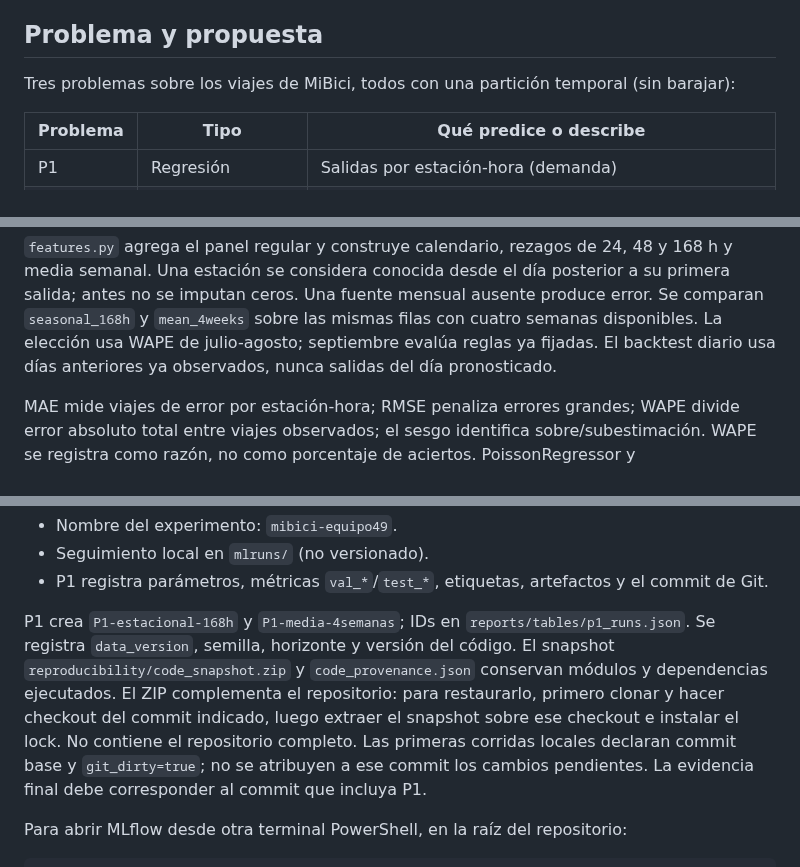
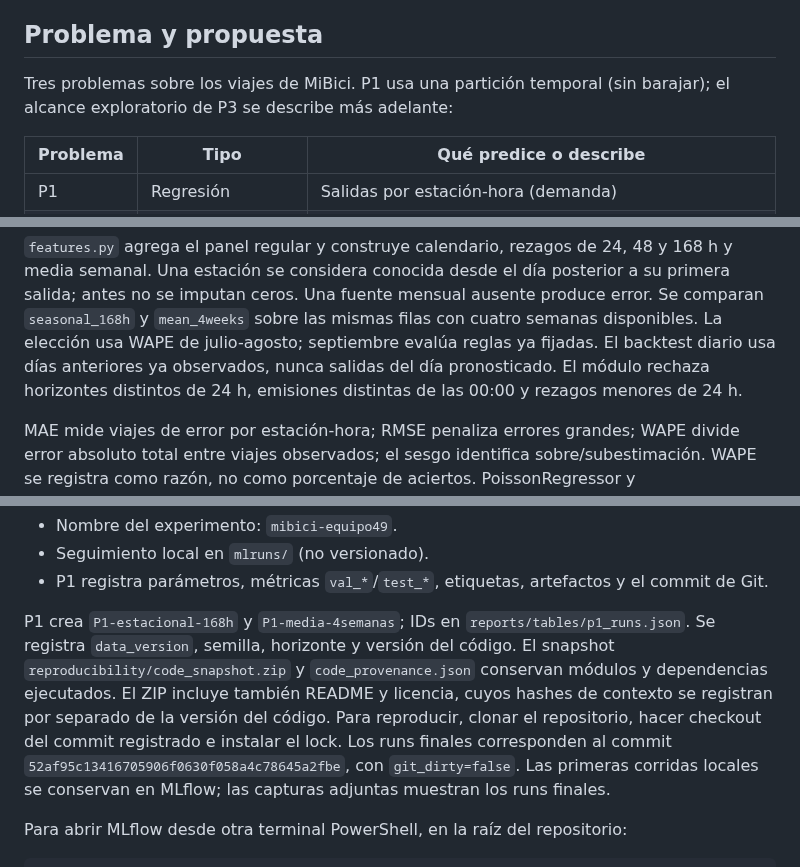
Before and after one commit to dieguini95/TC5061-Proyecto-Equipo49, a Markdown page: README.md, 3 parts joined by grey strips. GitHub-like rendering.

Commit message:
docs(p1): actualiza evidencia reproducible y resultados del experimento

```diff
--- a/README.md
+++ b/README.md
@@ -14,7 +14,8 @@ Sistema de bicicletas públicas del Área Metropolitana de Guadalajara (MiBici).
 
 ## Problema y propuesta
 
-Tres problemas sobre los viajes de MiBici, todos con una partición temporal (sin barajar):
+Tres problemas sobre los viajes de MiBici. P1 usa una partición temporal (sin barajar);
+el alcance exploratorio de P3 se describe más adelante:
 
 | Problema | Tipo | Qué predice o describe |
 |---|---|---|
@@ -119,6 +120,7 @@ Una estación se considera conocida desde el día posterior a su primera salida;
 Una fuente mensual ausente produce error. Se comparan `seasonal_168h` y `mean_4weeks` sobre las mismas
 filas con cuatro semanas disponibles. La elección usa WAPE de julio-agosto; septiembre evalúa reglas
 ya fijadas. El backtest diario usa días anteriores ya observados, nunca salidas del día pronosticado.
+El módulo rechaza horizontes distintos de 24 h, emisiones distintas de las 00:00 y rezagos menores de 24 h.
 
 MAE mide viajes de error por estación-hora; RMSE penaliza errores grandes; WAPE divide error absoluto
 total entre viajes observados; el sesgo identifica sobre/subestimación. WAPE se registra como razón,
@@ -182,10 +184,10 @@ P1 ejecutado; integración conjunta pendiente (paso 6). Configuración base en `
 P1 crea `P1-estacional-168h` y `P1-media-4semanas`; IDs en `reports/tables/p1_runs.json`.
 Se registra `data_version`, semilla, horizonte y versión del código. El snapshot
 `reproducibility/code_snapshot.zip` y `code_provenance.json` conservan módulos y dependencias ejecutados.
-El ZIP complementa el repositorio: para restaurarlo, primero clonar y hacer checkout del commit indicado,
-luego extraer el snapshot sobre ese checkout e instalar el lock. No contiene el repositorio completo.
-Las primeras corridas locales declaran commit base y `git_dirty=true`; no se atribuyen a ese commit
-los cambios pendientes. La evidencia final debe corresponder al commit que incluya P1.
+El ZIP incluye también README y licencia, cuyos hashes de contexto se registran por separado de la versión
+del código. Para reproducir, clonar el repositorio, hacer checkout del commit registrado e instalar el lock.
+Los runs finales corresponden al commit `52af95c13416705906f0630f058a4c78645a2fbe`, con `git_dirty=false`.
+Las primeras corridas locales se conservan en MLflow; las capturas adjuntas muestran los runs finales.
 
 Para abrir MLflow desde otra terminal PowerShell, en la raíz del repositorio:
 
```
Also changed, not shown: references/P1_propuesta_y_resultados.md (+5 -5 lines), reports/figures/P1_mlflow_artifact.png, reports/figures/P1_mlflow_comparison.png, reports/figures/P1_mlflow_detail.png, reports/figures/P1_mlflow_metrics.png, reports/figures/P1_mlflow_runs.png, 2 other files.
